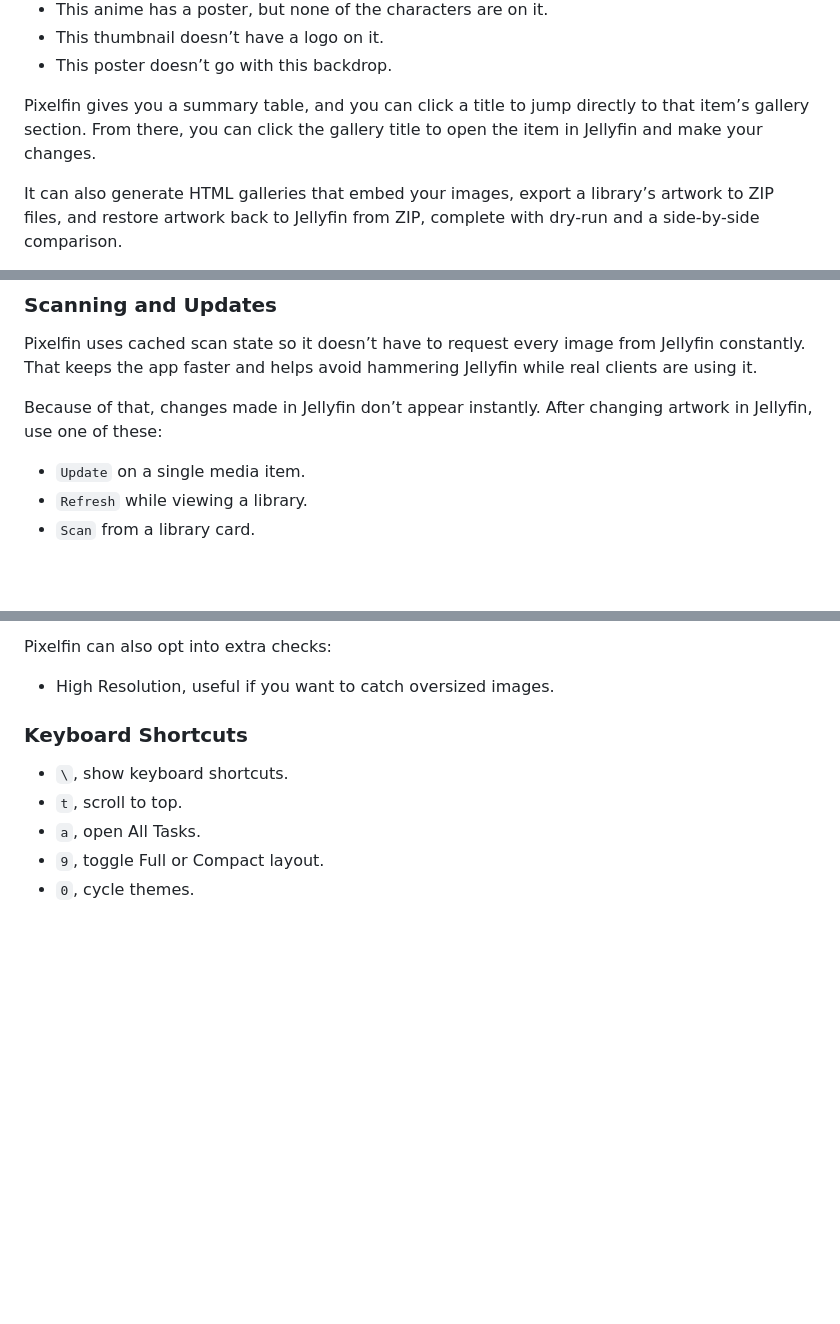
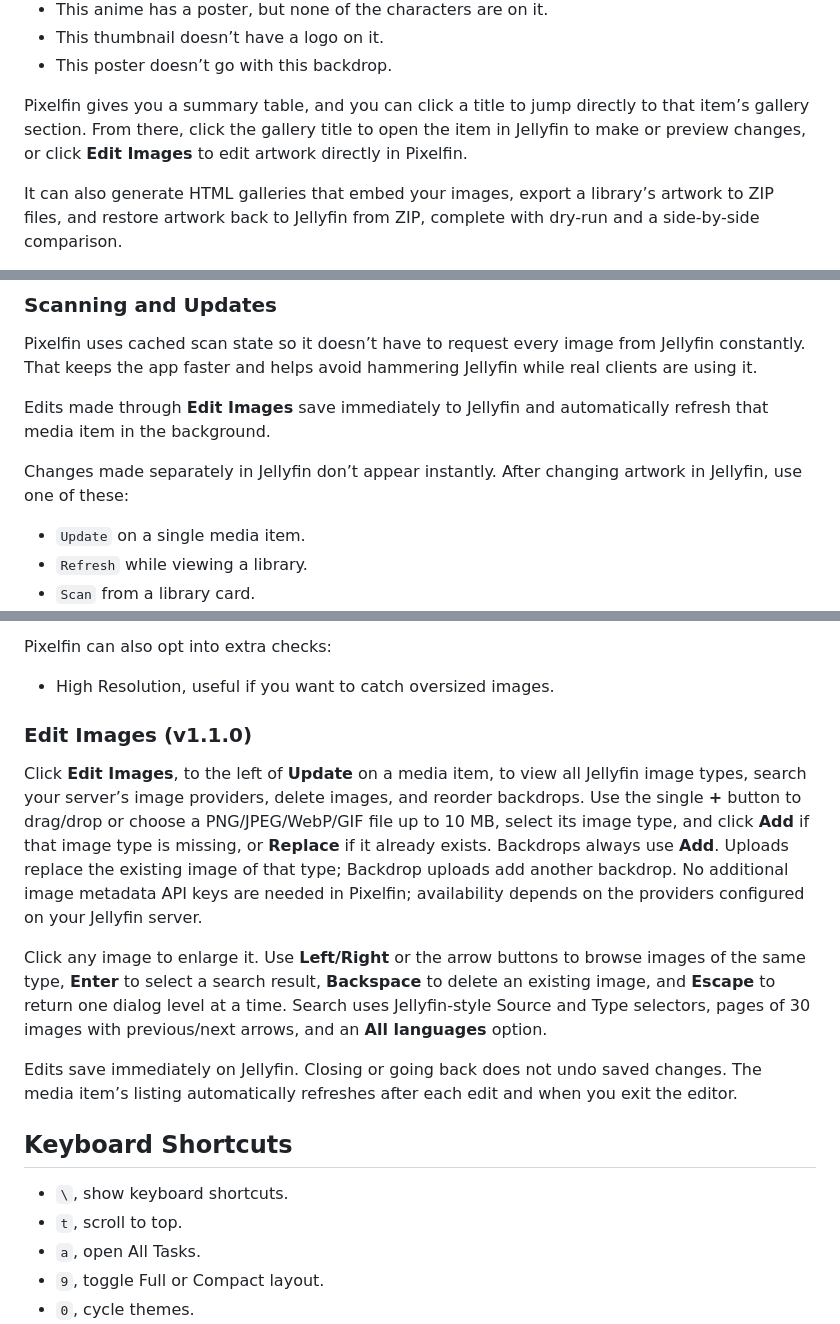
Before and after one commit to nothing2obvi/pixelfin, a Markdown page: README.md, 3 parts joined by grey strips. Rendered like a GitHub page; blank space fills up the shorter version.

```diff
--- a/README.md
+++ b/README.md
@@ -47,7 +49,7 @@ Things like:
 - This thumbnail doesn’t have a logo on it.
 - This poster doesn’t go with this backdrop.
 
-Pixelfin gives you a summary table, and you can click a title to jump directly to that item’s gallery section. From there, you can click the gallery title to open the item in Jellyfin and make your changes.
+Pixelfin gives you a summary table, and you can click a title to jump directly to that item’s gallery section. From there, click the gallery title to open the item in Jellyfin to make or preview changes, or click **Edit Images** to edit artwork directly in Pixelfin.
 
 It can also generate HTML galleries that embed your images, export a library’s artwork to ZIP files, and restore artwork back to Jellyfin from ZIP, complete with dry-run and a side-by-side comparison.
 
@@ -166,7 +155,9 @@ Live TV and Playlists are intentionally hidden because Pixelfin can’t work wit
 
 Pixelfin uses cached scan state so it doesn’t have to request every image from Jellyfin constantly. That keeps the app faster and helps avoid hammering Jellyfin while real clients are using it.
 
-Because of that, changes made in Jellyfin don’t appear instantly. After changing artwork in Jellyfin, use one of these:
+Edits made through **Edit Images** save immediately to Jellyfin and automatically refresh that media item in the background.
+
+Changes made separately in Jellyfin don’t appear instantly. After changing artwork in Jellyfin, use one of these:
 
 - `Update` on a single media item.
 - `Refresh` while viewing a library.
@@ -183,7 +174,15 @@ Pixelfin can also opt into extra checks:
 
 - High Resolution, useful if you want to catch oversized images.
 
-### Keyboard Shortcuts
+### Edit Images (v1.1.0)
+
+Click **Edit Images**, to the left of **Update** on a media item, to view all Jellyfin image types, search your server’s image providers, delete images, and reorder backdrops. Use the single **+** button to drag/drop or choose a PNG/JPEG/WebP/GIF file up to 10 MB, select its image type, and click **Add** if that image type is missing, or **Replace** if it already exists. Backdrops always use **Add**. Uploads replace the existing image of that type; Backdrop uploads add another backdrop. No additional image metadata API keys are needed in Pixelfin; availability depends on the providers configured on your Jellyfin server.
+
+Click any image to enlarge it. Use **Left/Right** or the arrow buttons to browse images of the same type, **Enter** to select a search result, **Backspace** to delete an existing image, and **Escape** to return one dialog level at a time. Search uses Jellyfin-style Source and Type selectors, pages of 30 images with previous/next arrows, and an **All languages** option.
+
+Edits save immediately on Jellyfin. Closing or going back does not undo saved changes. The media item’s listing automatically refreshes after each edit and when you exit the editor.
+
+## Keyboard Shortcuts
 
 - `\`, show keyboard shortcuts.
 - `t`, scroll to top.
```
Also changed, not shown: other parts of README.md (+8 -19 lines), CHANGELOG.md (+11 -0 lines), assets/screenshots/pixelfin-edit-images.png (added), 11 other files.
